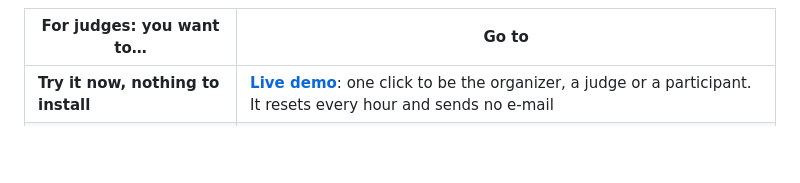
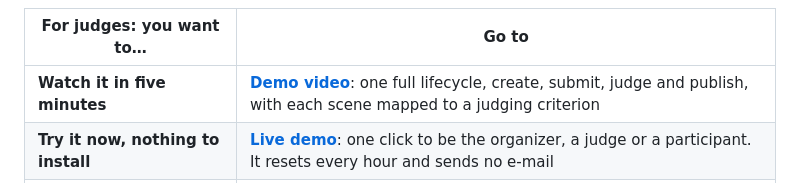
Before and after one commit to TusharTechs/quorum, a Markdown page: README.md, the part around one of its changes. Drawn GitHub-style; blank space fills up the shorter version.

Commit message:
Link the recorded demo video
README leads with the five minute demo (link row, a clickable thumbnail
and the first row of the judges' table); the demo script points to it.

```diff
--- a/README.md
+++ b/README.md
@@ -23,5 +28,6 @@
 | For judges: you want to… | Go to |
 |---|---|
+| **Watch it in five minutes** | **[Demo video](https://youtu.be/gP3nTjCQrxM)**: one full lifecycle, create, submit, judge and publish, with each scene mapped to a judging criterion |
 | **Try it now, nothing to install** | **[Live demo](https://quorum-production-646e.up.railway.app)**: one click to be the organizer, a judge or a participant. It resets every hour and sends no e-mail |
 | **Run it yourself** | [`docker compose up`](#run-it): seeded with the official fixture, works with the network off |
 | **See every tier working** | [What is built](#what-is-built) · [official checker, 7/7](acceptance-report.txt) · [T3/T4 checker, 21/21](acceptance-report-extended.txt) |
```
Also changed, not shown: other parts of README.md (+5 -0 lines), docs/DEMO.md (+2 -0 lines).
